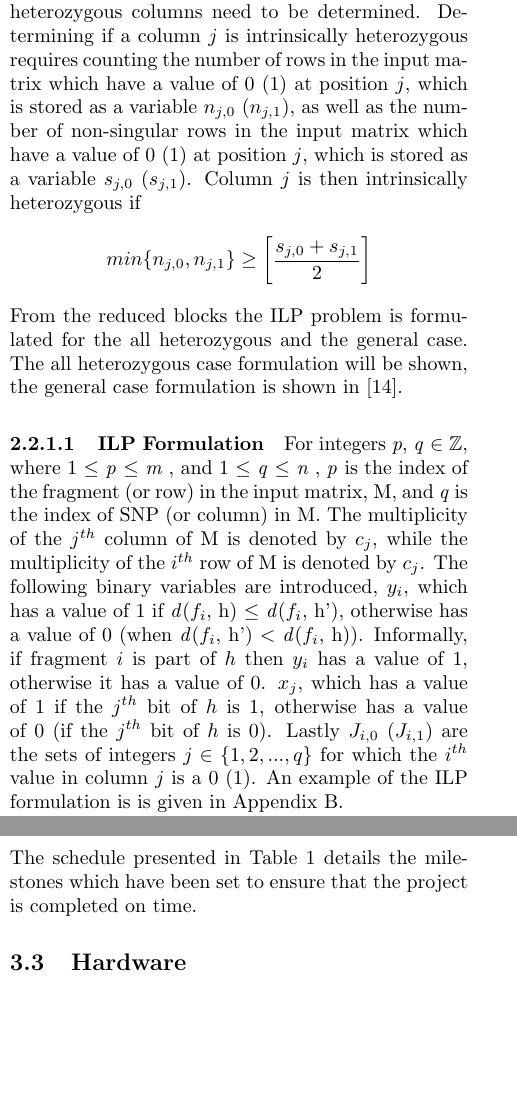
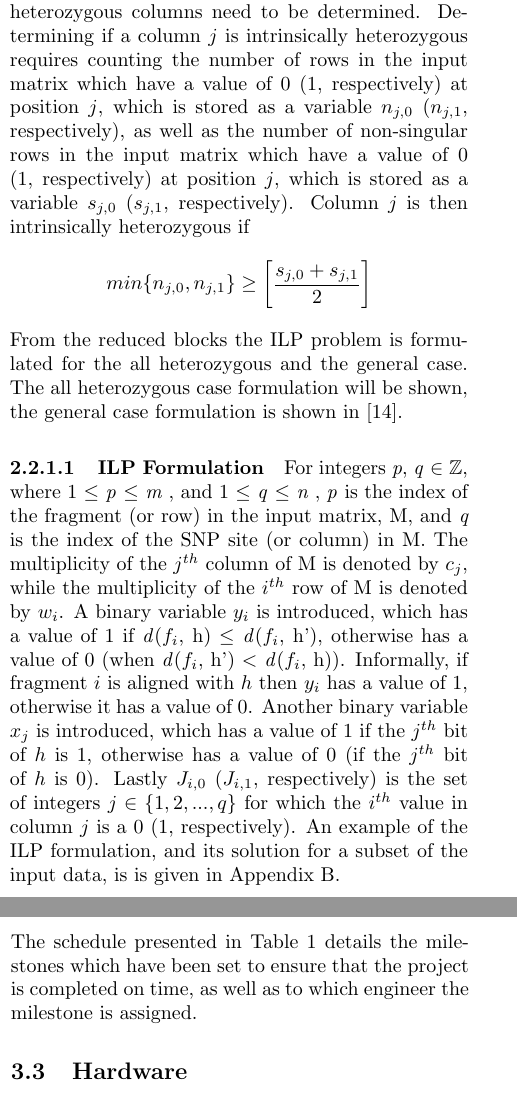
Before and after one commit to robclu/ParHaplo, a LaTeX document (doc/prelim/parallel-haplotyping.tex): two parts of the columns of pages 4 and 6 of 13, joined at a grey line, cut so that both start at the same text, the shorter picture padded with empty space. Compiled offline with pdfLaTeX.

Commit message:
Finalized prelim report

```diff
--- a/doc/prelim/parallel-haplotyping.tex
+++ b/doc/prelim/parallel-haplotyping.tex
@@ -254,4 +254,3 @@ This subsection will summarize the all heterozygous ILP formulation of MEC HA pr
+it is the algorithm
 which was chosen for parallelization, and is referred to throughout the remainder of the paper.
 
-The Hamming distance between two fragments $i$ and $j$, d = ($f_i$,$f_j$), is used by \cite{chen:2013} to
-determine the MEC score of a solution H = \{$h$,$h'$\}, and is number of SNP sites at which the fragments
@@ -259,0 +258 @@ conflict. Using the Hamming distance between all the fragments and the solution,
+determine the MEC score of a solution H = \{$h$,$h'$\}. It is number of SNP sites at which the fragments
@@ -288,9 +289,10 @@ the solution in any way. The pre-processing functions which are applied are:
 \end{itemize}
 Additionally for the general case, the intrinsically heterozygous columns need to be determined.
 Determining if a column $j$ is intrinsically heterozygous requires counting the number of rows in the input matrix which
-have a value of 0 (1) at position $j$, which is stored as a variable $n_{j,0}$ ($n_{j,1}$), as well as the
-number of non-singular rows in the input matrix which have a value of 0 (1) at position $j$, which is stored
-as a variable $s_{j,0}$ ($s_{j,1}$). Column $j$ is then intrinsically heterozygous if
+have a value of 0 (1, respectively) at position $j$, which is stored as a variable $n_{j,0}$ ($n_{j,1}$,
+respectively), as well as the
+number of non-singular rows in the input matrix which have a value of 0 (1, respectively) at position $j$, which is stored
+as a variable $s_{j,0}$ ($s_{j,1}$, respectively). Column $j$ is then intrinsically heterozygous if
 \begin{equation*}
     min\{n_{j,0},n_{j,1}\} \ge \left[ \frac{s_{j,0} + s_{j,1}}{2} \right]
 \end{equation*}
@@ -300,14 +302,13 @@ all heterozygous case formulation will be shown, the general case formulation is
 \paragraph{ILP Formulation} \label{ssec:ilpform}
 
 For integers \PP,\ \QQ\ $\in$ $\mathbb{Z}$, where 1 $\le$ \PP\ $\le$ \M, and 1 $\le$ \QQ\ $\le$ \N, \PP\ is the
-index of the fragment (or row) in the input matrix, M, and \QQ\ is the index of SNP (or column) in M.
+index of the fragment (or row) in the input matrix, M, and \QQ\ is the index of the SNP site (or column) in M.
 The multiplicity of the $j^{th}$ column of M is denoted by $c_j$, while the multiplicity of the
-$i^{th}$ row of M is denoted by $c_j$. The following
-binary variables are introduced, $y_i$, which has a value of 1 if \D($f_i$, h) $\le$ \D($f_i$, h'), otherwise
-has a value of 0 (when \D($f_i$, h') $<$ \D($f_i$, h)). Informally, if fragment $i$ is part of $h$ then $y_i$
-has a value of 1, otherwise it has a value of 0. $x_j$, which has a value of 1 if the $j^{th}$ bit of
+$i^{th}$ row of M is denoted by $w_i$. A binary variable $y_i$ is introduced, which has a value of 1 if \D($f_i$, h) $\le$ \D($f_i$, h'), otherwise
+has a value of 0 (when \D($f_i$, h') $<$ \D($f_i$, h)). Informally, if fragment $i$ is aligned with $h$ then $y_i$
+has a value of 1, otherwise it has a value of 0. Another binary variable $x_j$ is introduced, which has a value of 1 if the $j^{th}$ bit of
 $h$ is 1, otherwise has a value of 0 (if the $j^{th}$ bit of $h$ is 0).
-Lastly $J_{i,0}$ ($J_{i,1}$) are the sets of integers $j \in \{1,2,...,q\}$ for which
-the $i^{th}$ value in column $j$ is a 0 (1). An example of the ILP formulation is is given in
-Appendix~\ref{app:ilpex}.
+Lastly $J_{i,0}$ ($J_{i,1}$, respectively) is the set of integers $j \in \{1,2,...,q\}$ for which
+the $i^{th}$ value in column $j$ is a 0 (1, respectively). An example of the ILP formulation, and its solution
+for a subset of the input data, is is given in Appendix~\ref{app:ilpex}.
 
@@ -428,5 +429,5 @@ general case of the HA problem optimally. The 3 configurations are:
 
 \subsection{Project Schedule}
 The schedule presented in Table~\ref{tab:sched} details the milestones which have been set to ensure that the
-project is completed on time.
+project is completed on time, as well as to which engineer the milestone is assigned.
 \begin{table}[t!]
```
Also changed, not shown: doc/prelim/parallel-haplotyping.pdf, doc/prelim/parallel-haplotyping.tex (37 more changed lines), 2 other files.
